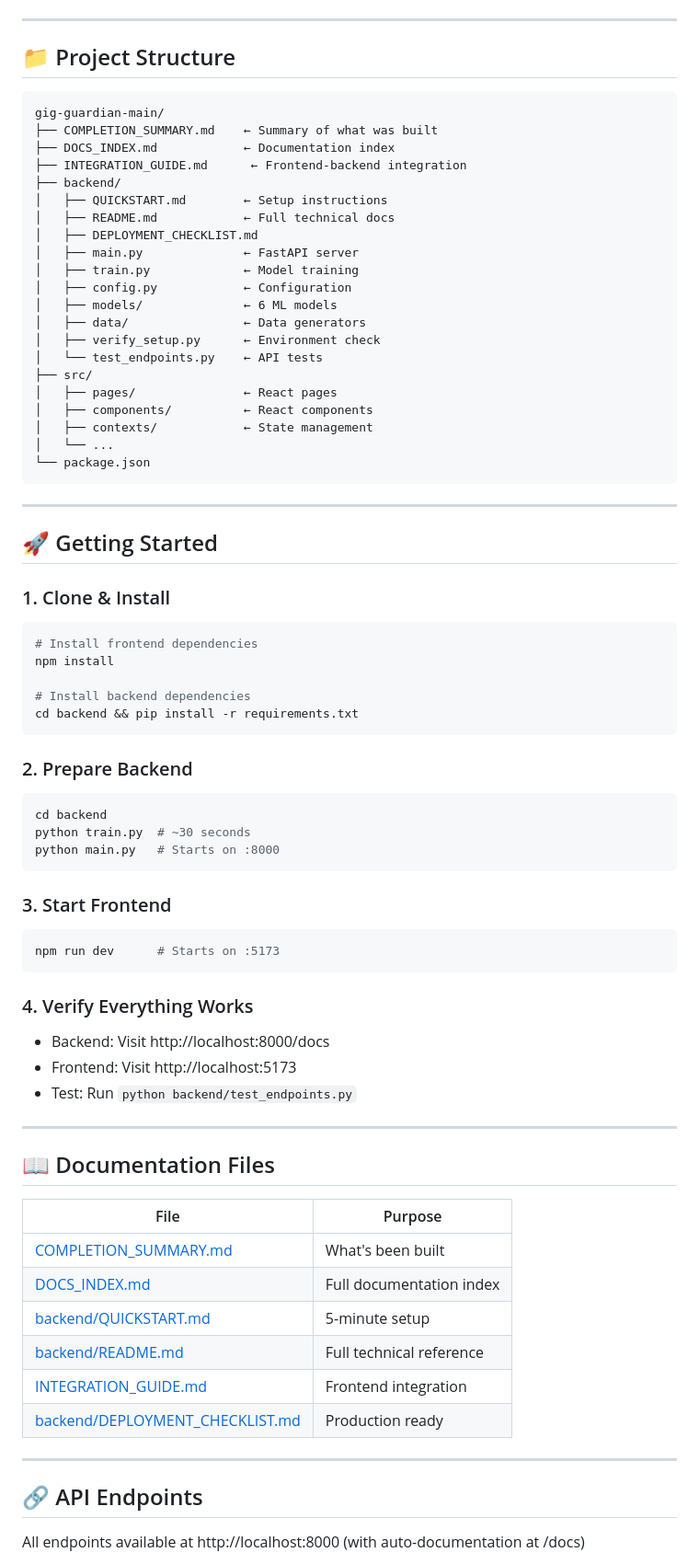
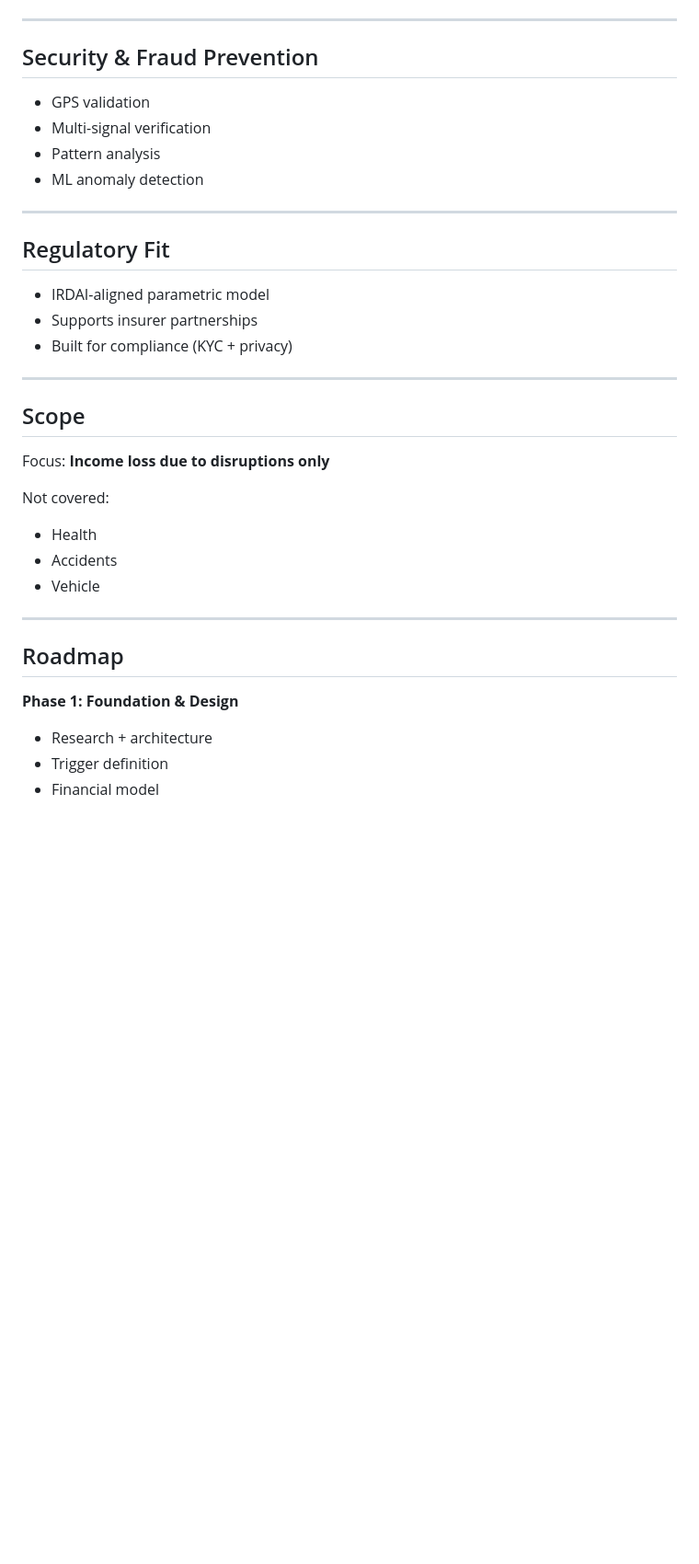
Before and after one commit to ParvBhawsar/GigShield.AI, a Markdown page: README.md, the part around one of its changes. Shown at 92% size. GitHub-like rendering; blank space fills up the shorter version.

````diff
--- a/README.md
+++ b/README.md
@@ -189,78 +190,38 @@ npm run test
 
 ---
 
-## 📁 Project Structure
+## Security & Fraud Prevention
 
-```
-gig-guardian-main/
-├── COMPLETION_SUMMARY.md    ← Summary of what was built
-├── DOCS_INDEX.md            ← Documentation index
-├── INTEGRATION_GUIDE.md      ← Frontend-backend integration
-├── backend/
-│   ├── QUICKSTART.md        ← Setup instructions
-│   ├── README.md            ← Full technical docs
-│   ├── DEPLOYMENT_CHECKLIST.md
-│   ├── main.py              ← FastAPI server
-│   ├── train.py             ← Model training
-│   ├── config.py            ← Configuration
-│   ├── models/              ← 6 ML models
-│   ├── data/                ← Data generators
-│   ├── verify_setup.py      ← Environment check
-│   └── test_endpoints.py    ← API tests
-├── src/
-│   ├── pages/               ← React pages
-│   ├── components/          ← React components
-│   ├── contexts/            ← State management
-│   └── ...
-└── package.json
-```
+- GPS validation
+- Multi-signal verification
+- Pattern analysis
+- ML anomaly detection
 
 ---
 
-## 🚀 Getting Started
+## Regulatory Fit
 
-### 1. Clone & Install
-```bash
-# Install frontend dependencies
-npm install
-
-# Install backend dependencies
-cd backend && pip install -r requirements.txt
-```
-
-### 2. Prepare Backend
-```bash
-cd backend
-python train.py  # ~30 seconds
-python main.py   # Starts on :8000
-```
-
-### 3. Start Frontend
-```bash
-npm run dev      # Starts on :5173
-```
-
-### 4. Verify Everything Works
-- Backend: Visit http://localhost:8000/docs
-- Frontend: Visit http://localhost:5173
-- Test: Run `python backend/test_endpoints.py`
+- IRDAI-aligned parametric model
+- Supports insurer partnerships
+- Built for compliance (KYC + privacy)
 
 ---
 
-## 📖 Documentation Files
+## Scope
 
-| File | Purpose |
-|------|---------|
-| [COMPLETION_SUMMARY.md](COMPLETION_SUMMARY.md) | What's been built |
-| [DOCS_INDEX.md](DOCS_INDEX.md) | Full documentation index |
-| [backend/QUICKSTART.md](backend/QUICKSTART.md) | 5-minute setup |
-| [backend/README.md](backend/README.md) | Full technical reference |
-| [INTEGRATION_GUIDE.md](INTEGRATION_GUIDE.md) | Frontend integration |
-| [backend/DEPLOYMENT_CHECKLIST.md](backend/DEPLOYMENT_CHECKLIST.md) | Production ready |
+Focus: **Income loss due to disruptions only**
+
+Not covered:
+- Health
+- Accidents
+- Vehicle
 
 ---
 
-## 🔗 API Endpoints
+## Roadmap
 
-All endpoints available at http://localhost:8000 (with auto-documentation at /docs)
+**Phase 1: Foundation & Design**
+- Research + architecture
+- Trigger definition
+- Financial model
 
````
Also changed, not shown: other parts of README.md (+166 -298 lines).
